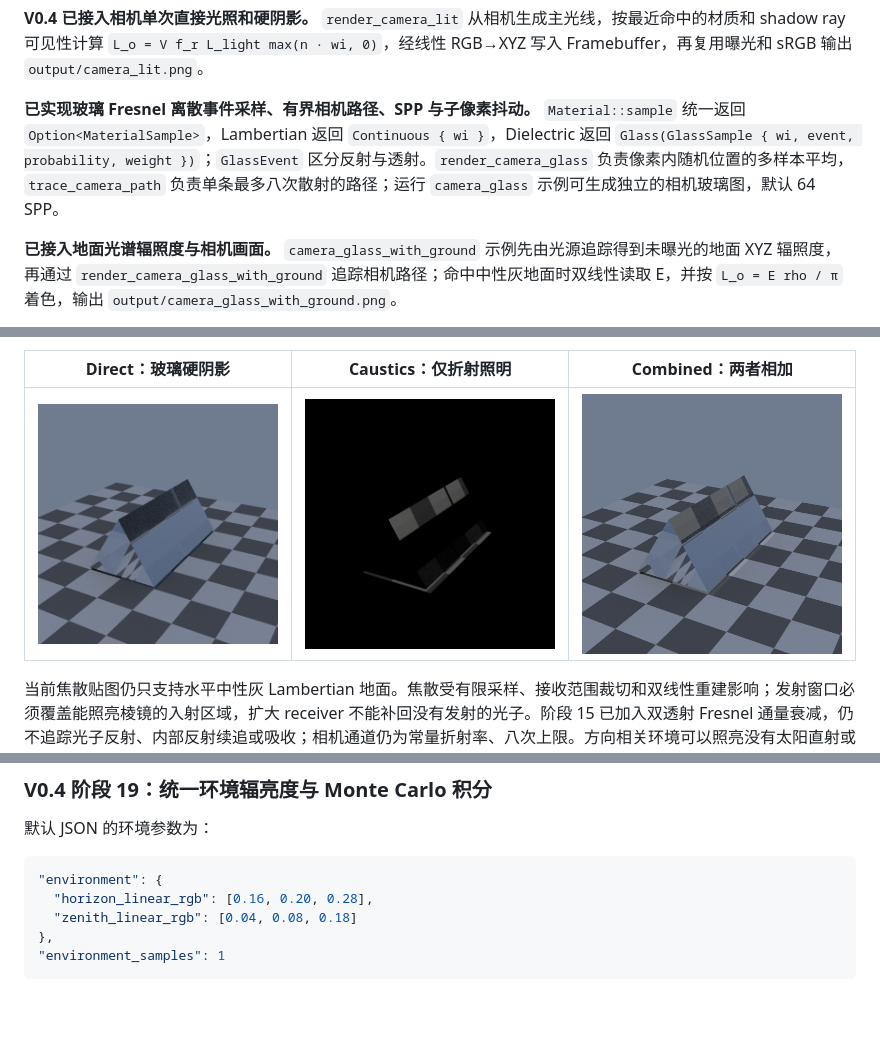
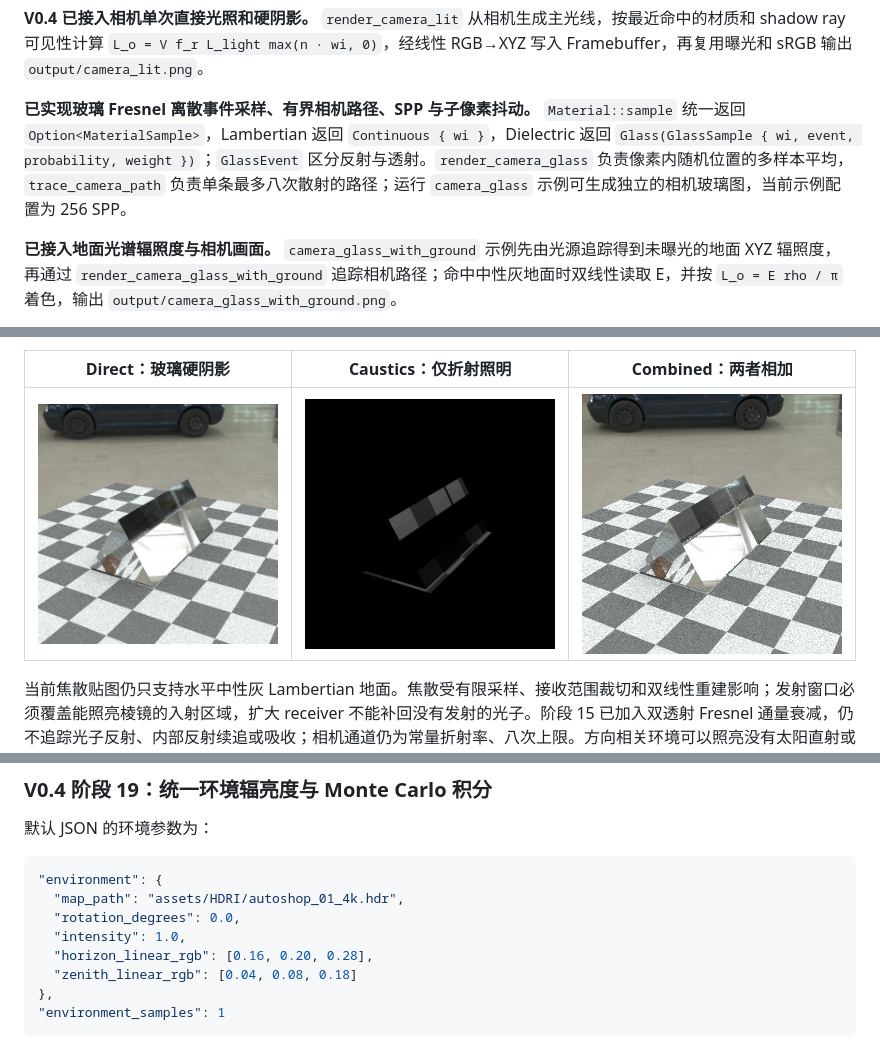
Before and after one commit to woel0721/spectral-caustics, a Markdown page: README.md, 3 parts joined by grey strips. Drawn GitHub-style; pictures changed too: output/camera_caustics.png, output/camera_combined.png, output/camera_direct.png; blank space fills up the shorter version.

Commit message:
Enable autoshop HDRI and raise camera sampling to 256 SPP

````diff
--- a/README.md
+++ b/README.md
@@ -23,7 +23,7 @@
 
 **V0.4 已接入相机单次直接光照和硬阴影。** `render_camera_lit` 从相机生成主光线，按最近命中的材质和 shadow ray 可见性计算 `L_o = V f_r L_light max(n · wi, 0)`，经线性 RGB→XYZ 写入 Framebuffer，再复用曝光和 sRGB 输出 `output/camera_lit.png`。
 
-**已实现玻璃 Fresnel 离散事件采样、有界相机路径、SPP 与子像素抖动。** `Material::sample` 统一返回 `Option<MaterialSample>`，Lambertian 返回 `Continuous { wi }`，Dielectric 返回 `Glass(GlassSample { wi, event, probability, weight })`；`GlassEvent` 区分反射与透射。`render_camera_glass` 负责像素内随机位置的多样本平均，`trace_camera_path` 负责单条最多八次散射的路径；运行 `camera_glass` 示例可生成独立的相机玻璃图，默认 64 SPP。
+**已实现玻璃 Fresnel 离散事件采样、有界相机路径、SPP 与子像素抖动。** `Material::sample` 统一返回 `Option<MaterialSample>`，Lambertian 返回 `Continuous { wi }`，Dielectric 返回 `Glass(GlassSample { wi, event, probability, weight })`；`GlassEvent` 区分反射与透射。`render_camera_glass` 负责像素内随机位置的多样本平均，`trace_camera_path` 负责单条最多八次散射的路径；运行 `camera_glass` 示例可生成独立的相机玻璃图，当前示例配置为 256 SPP。
 
 **已接入地面光谱辐照度与相机画面。** `camera_glass_with_ground` 示例先由光源追踪得到未曝光的地面 XYZ 辐照度，再通过 `render_camera_glass_with_ground` 追踪相机路径；命中中性灰地面时双线性读取 E，并按 `L_o = E rho / π` 着色，输出 `output/camera_glass_with_ground.png`。
 
@@ -501,6 +501,9 @@ if let Some(landing) = take_photon_landing(&scene, ray, prism_id, ground_id, ||
 
 ```json
 "environment": {
+  "map_path": "assets/HDRI/autoshop_01_4k.hdr",
+  "rotation_degrees": 0.0,
+  "intensity": 1.0,
   "horizon_linear_rgb": [0.16, 0.20, 0.28],
   "zenith_linear_rgb": [0.04, 0.08, 0.18]
 },
````
Also changed, not shown: other parts of README.md (+3 -3 lines), 2 other files.
